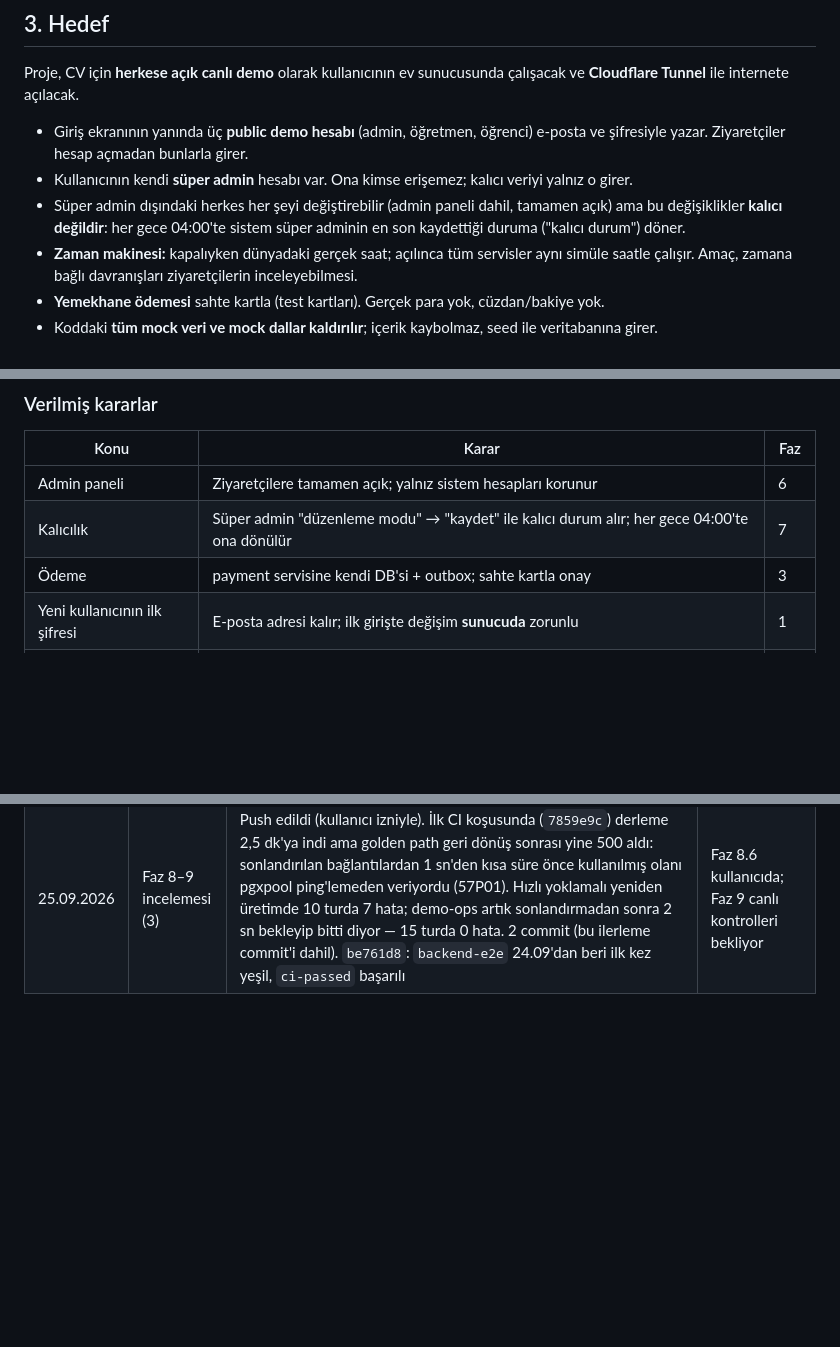
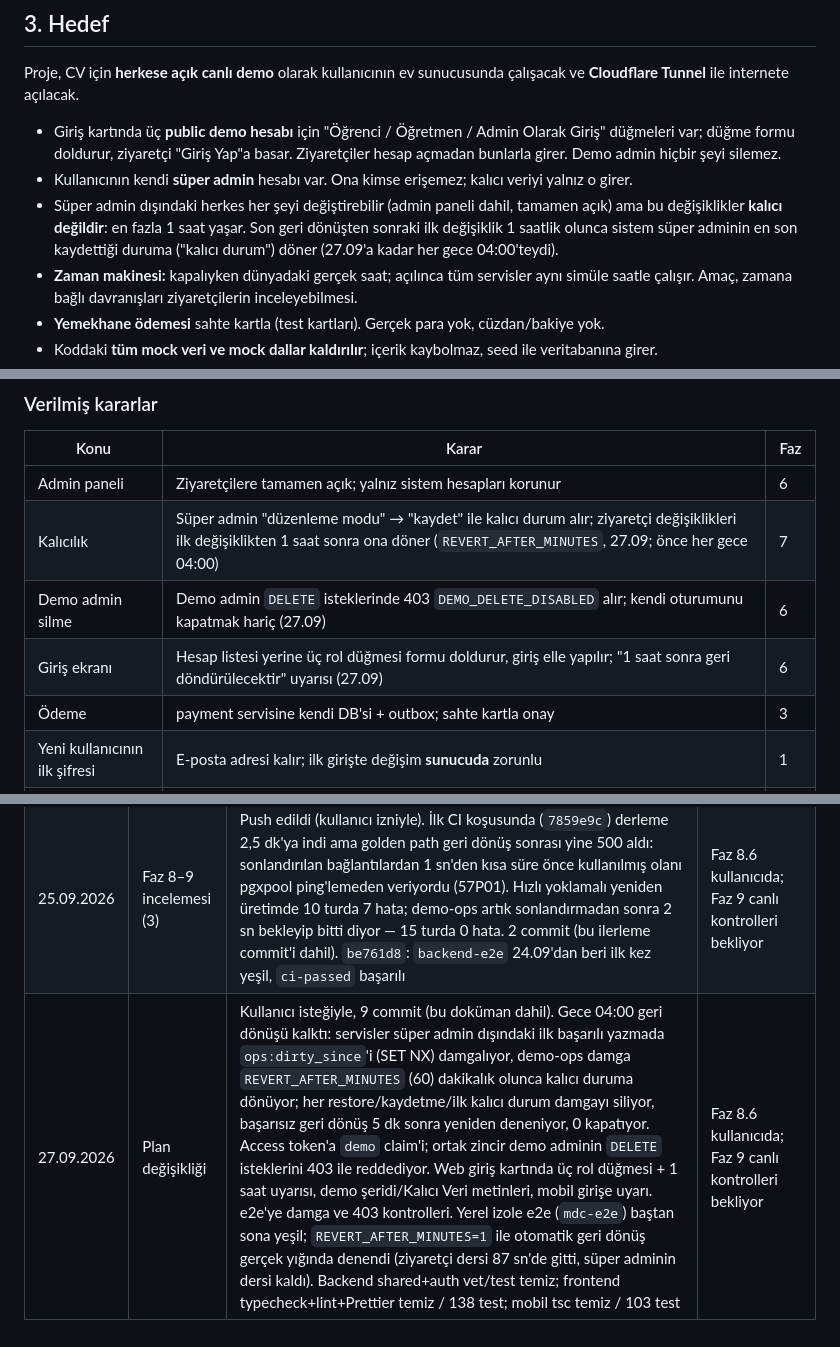
Before and after one commit to Baaaki/MyDreamCampus, a Markdown page: docs/demo-launch/README.md, 3 parts joined by grey strips. Drawn GitHub-style; blank space fills up the shorter version.

Commit message:
docs(infra): record the hourly rewind and demo admin rules in the plan

```diff
--- a/docs/demo-launch/README.md
+++ b/docs/demo-launch/README.md
@@ -72,14 +72,17 @@
 Proje, CV için **herkese açık canlı demo** olarak kullanıcının ev sunucusunda
 çalışacak ve **Cloudflare Tunnel** ile internete açılacak.
 
-- Giriş ekranının yanında üç **public demo hesabı** (admin, öğretmen,
-  öğrenci) e-posta ve şifresiyle yazar. Ziyaretçiler hesap açmadan bunlarla
-  girer.
+- Giriş kartında üç **public demo hesabı** için "Öğrenci / Öğretmen / Admin
+  Olarak Giriş" düğmeleri var; düğme formu doldurur, ziyaretçi "Giriş Yap"a
+  basar. Ziyaretçiler hesap açmadan bunlarla girer. Demo admin hiçbir şeyi
+  silemez.
 - Kullanıcının kendi **süper admin** hesabı var. Ona kimse erişemez; kalıcı
   veriyi yalnız o girer.
 - Süper admin dışındaki herkes her şeyi değiştirebilir (admin paneli dahil,
-  tamamen açık) ama bu değişiklikler **kalıcı değildir**: her gece 04:00'te
-  sistem süper adminin en son kaydettiği duruma ("kalıcı durum") döner.
+  tamamen açık) ama bu değişiklikler **kalıcı değildir**: en fazla 1 saat
+  yaşar. Son geri dönüşten sonraki ilk değişiklik 1 saatlik olunca sistem
+  süper adminin en son kaydettiği duruma ("kalıcı durum") döner (27.09'a
+  kadar her gece 04:00'teydi).
 - **Zaman makinesi:** kapalıyken dünyadaki gerçek saat; açılınca tüm servisler
   aynı simüle saatle çalışır. Amaç, zamana bağlı davranışları ziyaretçilerin
   inceleyebilmesi.
@@ -97,7 +100,9 @@ Proje, CV için **herkese açık canlı demo** olarak kullanıcının ev sunucus
 | Konu | Karar | Faz |
 |---|---|---|
 | Admin paneli | Ziyaretçilere tamamen açık; yalnız sistem hesapları korunur | 6 |
-| Kalıcılık | Süper admin "düzenleme modu" → "kaydet" ile kalıcı durum alır; her gece 04:00'te ona dönülür | 7 |
+| Kalıcılık | Süper admin "düzenleme modu" → "kaydet" ile kalıcı durum alır; ziyaretçi değişiklikleri ilk değişiklikten 1 saat sonra ona döner (`REVERT_AFTER_MINUTES`, 27.09; önce her gece 04:00) | 7 |
+| Demo admin silme | Demo admin `DELETE` isteklerinde 403 `DEMO_DELETE_DISABLED` alır; kendi oturumunu kapatmak hariç (27.09) | 6 |
+| Giriş ekranı | Hesap listesi yerine üç rol düğmesi formu doldurur, giriş elle yapılır; "1 saat sonra geri döndürülecektir" uyarısı (27.09) | 6 |
 | Ödeme | payment servisine kendi DB'si + outbox; sahte kartla onay | 3 |
 | Yeni kullanıcının ilk şifresi | E-posta adresi kalır; ilk girişte değişim **sunucuda** zorunlu | 1 |
 | Zaman makinesi | Tüm servislerde çalışır; ofset modeli, saat akar | 2 |
@@ -200,3 +205,4 @@ Durum değerleri: **Bekliyor**, **Devam ediyor**, **Bitti**, **Engelli**.
 | 25.09.2026 | Faz 8–9 incelemesi | Faz 8 (gemini) incelendi, 10 commit (bu ilerleme commit'i dahil). auto-deploy `EDGE` yokken tunnel'a geçiyordu (LAN sunucusunda her tur `check-env`'e takılırdı); elle `make deploy` tunnel sunucusunda cloudflared'ı kaldırıyordu — `EDGE` artık `.env`'den okunuyor. `TUNNEL_TOKEN` yer tutucusu tunnel'sız her deploy'da `check-env`'i düşürüyordu. CI kapısı `jq` yokken sonsuza dek "bekliyor" diyor, repo adını çözemeyince kontrolsüz deploy ediyordu — ikisi de artık birimi düşürüyor. Caddy eksik bir asset'e index.html'i bir yıllık immutable önbellekle veriyordu — artık 404 (yerel caddy ile denendi). cloudflared 2024.12.2 → 2026.9.3. Sıfır EAS `projectId` `eas init`'i engelliyordu. Kalıcı Veri sayfası durum okunamayınca boş kalıyordu — hata ve Cloudflare Access doğrulama bağlantısı eklendi. DEPLOY.md: host-cloudflared portu `127.0.0.1:`'e bağlandı, kilit kurtarma gerçek `ops:write_lock` anahtarıyla, rclone yedeği host'tan, log kontrolleri konteyner adlarıyla. Faz 9 Kod maddeleri doğrulandı; K1 ile çelişen zaman makinesi maddesi düzeltildi. **ENGEL:** `backend-e2e` son 11 CI koşusunda hiç geçmedi (build adımında 30 dk zaman aşımı) — `ci-passed` kırmızı kaldıkça auto-deploy backend commit'lerini deploy etmez. Backend 11 modül vet temiz / 1160 test; frontend typecheck+lint+Prettier+build temiz / 138 test; mobil tsc temiz / 103 test | Faz 8.6 kullanıcıda, e2e zaman aşımı push izniyle ele alınmalı; Faz 9 canlı kontrolleri bekliyor |
 | 25.09.2026 | Faz 8–9 incelemesi (2) | e2e ENGEL'i yerelde çözüldü, 5 commit (bu ilerleme commit'i dahil). CI e2e'si yerelde birebir koşturuldu (izole `mdc-e2e` projesi): golden path'in tamamı geçti, yalnız son adım 500 aldı — `pg_restore --clean` enum/tabloları yeni OID'lerle kurduğu için servislerin açık bağlantılarındaki hazır sorgular "cached plan must not change result type" veriyordu; demo-ops artık her geri dönüşte eski oturumları sonlandırıyor (pgxpool boştaki bağlantıyı ping'leyip yeniliyor) ve golden path baştan sona yeşil. CI zaman aşımının nedeni ölçüldü: tüm imajlar aynı anda soğuk derlenince 4 CPU/16 GB'lık builder'da 9 dk ve 10 GB; önce auth-service derlenince 2,5 dk ve 2,5 GB — CI'da derleme ayrı ve süre sınırlı adım oldu, `make deploy` da aynı ısındırmayı yapıyor. Faz 8.1'in sabit alt ağı `172.28.0.0/16` Docker'ın otomatik havuzunda olduğu için bu makinede başka bir stack'le çakışıp `up`'ı düşürüyordu; `172.16.238.0/24`'e (Docker havuzu dışında, Caddy'nin güvendiği aralıkta, `STACK_SUBNET` ile değişir) alındı ve iletilen istemci IP'sinin servise ulaştığı denendi | CI doğrulaması push'a bağlı; Faz 8.6 kullanıcıda; Faz 9 canlı kontrolleri bekliyor |
 | 25.09.2026 | Faz 8–9 incelemesi (3) | Push edildi (kullanıcı izniyle). İlk CI koşusunda (`7859e9c`) derleme 2,5 dk'ya indi ama golden path geri dönüş sonrası yine 500 aldı: sonlandırılan bağlantılardan 1 sn'den kısa süre önce kullanılmış olanı pgxpool ping'lemeden veriyordu (57P01). Hızlı yoklamalı yeniden üretimde 10 turda 7 hata; demo-ops artık sonlandırmadan sonra 2 sn bekleyip bitti diyor — 15 turda 0 hata. 2 commit (bu ilerleme commit'i dahil). `be761d8`: `backend-e2e` 24.09'dan beri ilk kez yeşil, `ci-passed` başarılı | Faz 8.6 kullanıcıda; Faz 9 canlı kontrolleri bekliyor |
+| 27.09.2026 | Plan değişikliği | Kullanıcı isteğiyle, 9 commit (bu doküman dahil). Gece 04:00 geri dönüşü kalktı: servisler süper admin dışındaki ilk başarılı yazmada `ops:dirty_since`'i (SET NX) damgalıyor, demo-ops damga `REVERT_AFTER_MINUTES` (60) dakikalık olunca kalıcı duruma dönüyor; her restore/kaydetme/ilk kalıcı durum damgayı siliyor, başarısız geri dönüş 5 dk sonra yeniden deneniyor, 0 kapatıyor. Access token'a `demo` claim'i; ortak zincir demo adminin `DELETE` isteklerini 403 ile reddediyor. Web giriş kartında üç rol düğmesi + 1 saat uyarısı, demo şeridi/Kalıcı Veri metinleri, mobil girişe uyarı. e2e'ye damga ve 403 kontrolleri. Yerel izole e2e (`mdc-e2e`) baştan sona yeşil; `REVERT_AFTER_MINUTES=1` ile otomatik geri dönüş gerçek yığında denendi (ziyaretçi dersi 87 sn'de gitti, süper adminin dersi kaldı). Backend shared+auth vet/test temiz; frontend typecheck+lint+Prettier temiz / 138 test; mobil tsc temiz / 103 test | Faz 8.6 kullanıcıda; Faz 9 canlı kontrolleri bekliyor |
```
